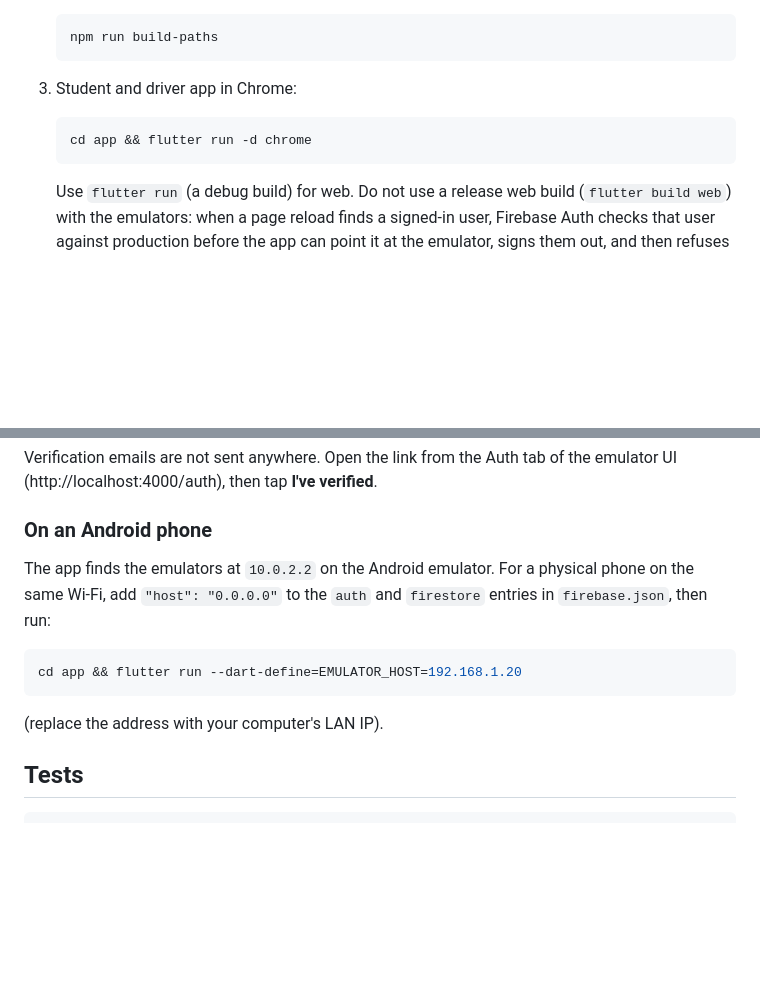
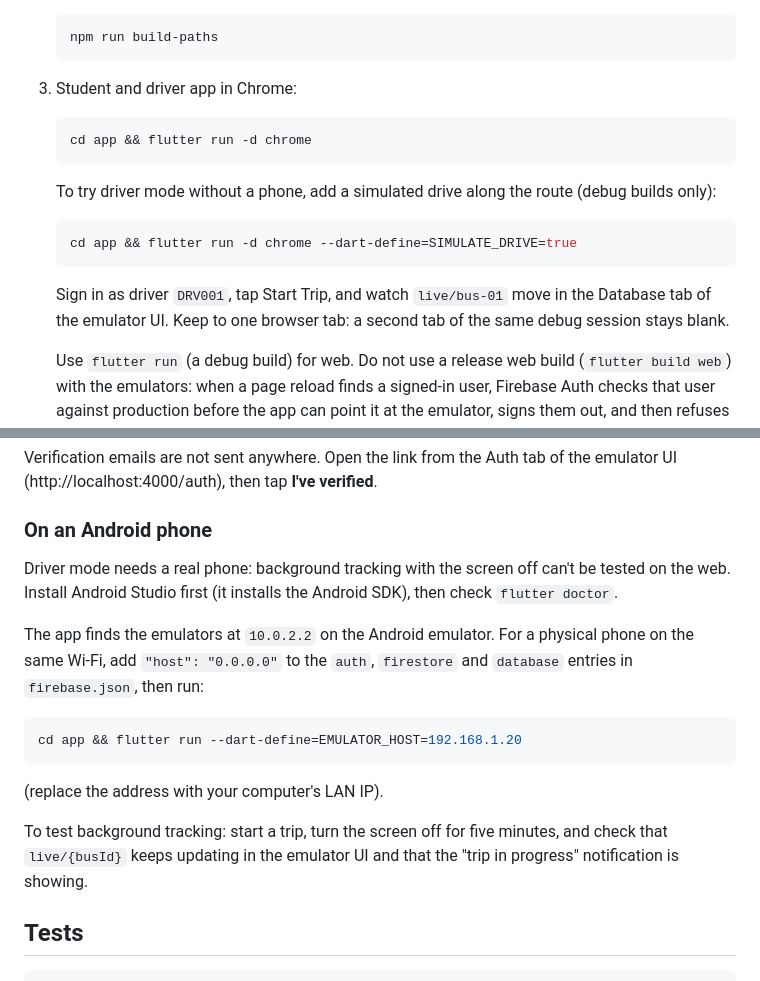
Before and after one commit to venky14581/where-is-my-bus, a Markdown page: README.md, 2 parts joined by grey strips. Drawn GitHub-style; blank space fills up the shorter version.

````diff
--- a/README.md
+++ b/README.md
@@ -66,6 +66,17 @@ Nothing here touches a real Firebase project: the app and dashboard use the
    cd app && flutter run -d chrome
    ```
 
+   To try driver mode without a phone, add a simulated drive along the
+   route (debug builds only):
+
+   ```bash
+   cd app && flutter run -d chrome --dart-define=SIMULATE_DRIVE=true
+   ```
+
+   Sign in as driver `DRV001`, tap Start Trip, and watch `live/bus-01` move
+   in the Database tab of the emulator UI. Keep to one browser tab: a second
+   tab of the same debug session stays blank.
+
    Use `flutter run` (a debug build) for web. Do not use a release web build
    (`flutter build web`) with the emulators: when a page reload finds a
    signed-in user, Firebase Auth checks that user against production before
@@ -84,15 +95,23 @@ the emulator UI (http://localhost:4000/auth), then tap **I've verified**.
 
 ### On an Android phone
 
+Driver mode needs a real phone: background tracking with the screen off
+can't be tested on the web. Install Android Studio first (it installs the
+Android SDK), then check `flutter doctor`.
+
 The app finds the emulators at `10.0.2.2` on the Android emulator. For a
-physical phone on the same Wi-Fi, add `"host": "0.0.0.0"` to the `auth` and
-`firestore` entries in `firebase.json`, then run:
+physical phone on the same Wi-Fi, add `"host": "0.0.0.0"` to the `auth`,
+`firestore` and `database` entries in `firebase.json`, then run:
 
 ```bash
 cd app && flutter run --dart-define=EMULATOR_HOST=192.168.1.20
 ```
 
 (replace the address with your computer's LAN IP).
+
+To test background tracking: start a trip, turn the screen off for five
+minutes, and check that `live/{busId}` keeps updating in the emulator UI and
+that the "trip in progress" notification is showing.
 
 ## Tests
 
````
Also changed, not shown: CLAUDE.md (+5 -1 lines), docs/modules/module-03-driver-trip-and-gps.md (added, +102 -0 lines).
